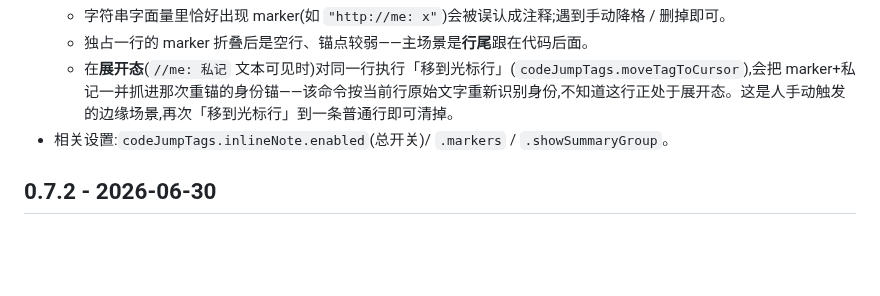
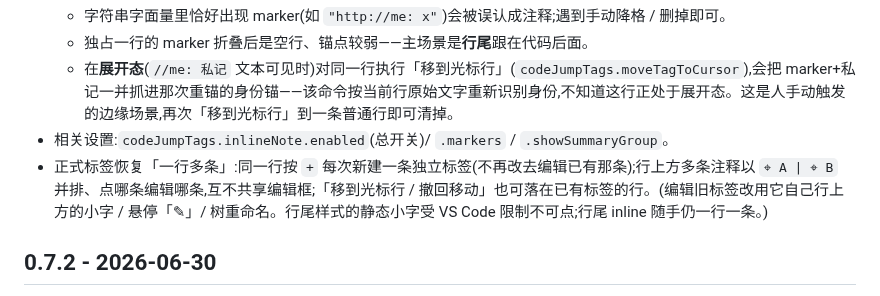
Before and after one commit to patrick1099/code-jump-tags, a Markdown page: CHANGELOG.md, the part around the change. Rendered like a GitHub page; blank space fills up the shorter version.

```diff
--- a/CHANGELOG.md
+++ b/CHANGELOG.md
@@ -13,6 +13,7 @@
   - 独占一行的 marker 折叠后是空行、锚点较弱——主场景是**行尾**跟在代码后面。
   - 在**展开态**(`//me: 私记` 文本可见时)对同一行执行「移到光标行」(`codeJumpTags.moveTagToCursor`),会把 marker+私记一并抓进那次重锚的身份锚——该命令按当前行原始文字重新识别身份,不知道这行正处于展开态。这是人手动触发的边缘场景,再次「移到光标行」到一条普通行即可清掉。
 - 相关设置:`codeJumpTags.inlineNote.enabled`(总开关)/ `.markers` / `.showSummaryGroup`。
+- 正式标签恢复「一行多条」:同一行按 `+` 每次新建一条独立标签(不再改去编辑已有那条);行上方多条注释以 `⌖ A | ⌖ B` 并排、点哪条编辑哪条,互不共享编辑框;「移到光标行 / 撤回移动」也可落在已有标签的行。(编辑旧标签改用它自己行上方的小字 / 悬停「✎」/ 树重命名。行尾样式的静态小字受 VS Code 限制不可点;行尾 inline 随手仍一行一条。)
 
 ## 0.7.2 - 2026-06-30
 - 维护:发版流水线升级到 actions/checkout@v5、actions/setup-node@v5,清除 GitHub Actions 的 Node 20 弃用警告。扩展功能与 0.7.1 一致。
```
Also changed, not shown: docs/code-jump-tags/功能-代码对照.md (+16 -3 lines).
